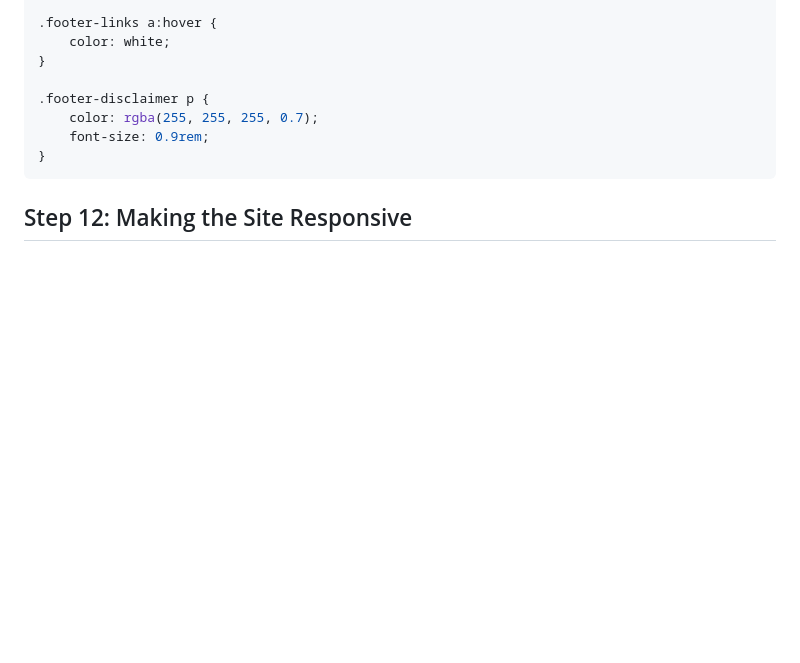
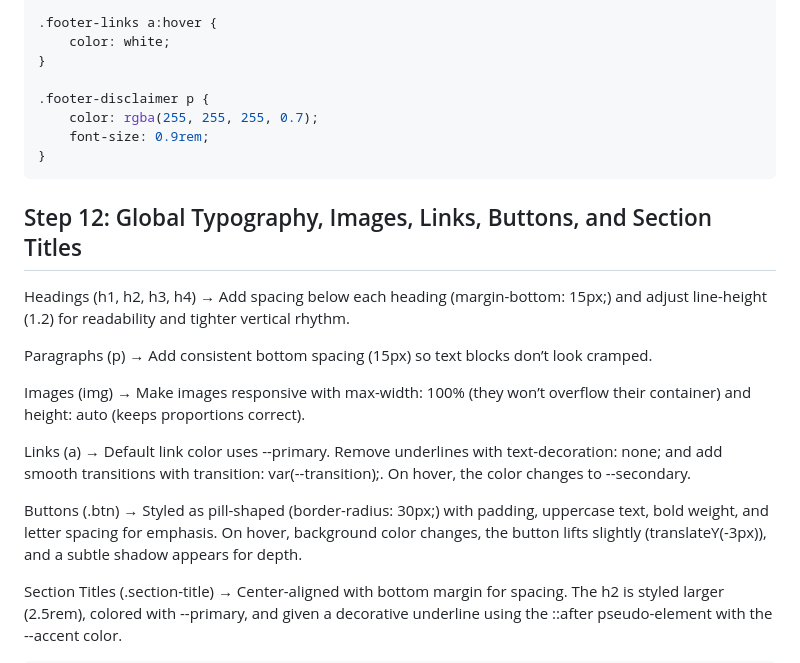
Before and after one commit to EdRey24/JDT-fall-2025-Saul-Goodman-Website, a Markdown page: README.md, the part around the change printed below. Rendered like a GitHub page; blank space fills up the shorter version.

````diff
--- a/README.md
+++ b/README.md
@@ -986,4 +986,17 @@ footer {
 }
 ```
 
-## Step 12: Making the Site Responsive
+## Step 12: Global Typography, Images, Links, Buttons, and Section Titles
+
+Headings (h1, h2, h3, h4) → Add spacing below each heading (margin-bottom: 15px;) and adjust line-height (1.2) for readability and tighter vertical rhythm.
+
+Paragraphs (p) → Add consistent bottom spacing (15px) so text blocks don’t look cramped.
+
+Images (img) → Make images responsive with max-width: 100% (they won’t overflow their container) and height: auto (keeps proportions correct).
+
+Links (a) → Default link color uses --primary. Remove underlines with text-decoration: none; and add smooth transitions with transition: var(--transition);. On hover, the color changes to --secondary.
+
+Buttons (.btn) → Styled as pill-shaped (border-radius: 30px;) with padding, uppercase text, bold weight, and letter spacing for emphasis. On hover, background color changes, the button lifts slightly (translateY(-3px)), and a subtle shadow appears for depth.
+
+Section Titles (.section-title) → Center-aligned with bottom margin for spacing. The h2 is styled larger (2.5rem), colored with --primary, and given a decorative underline using the ::after pseudo-element with the --accent color.
+
````
Also changed, not shown: other parts of README.md (+75 -0 lines).
